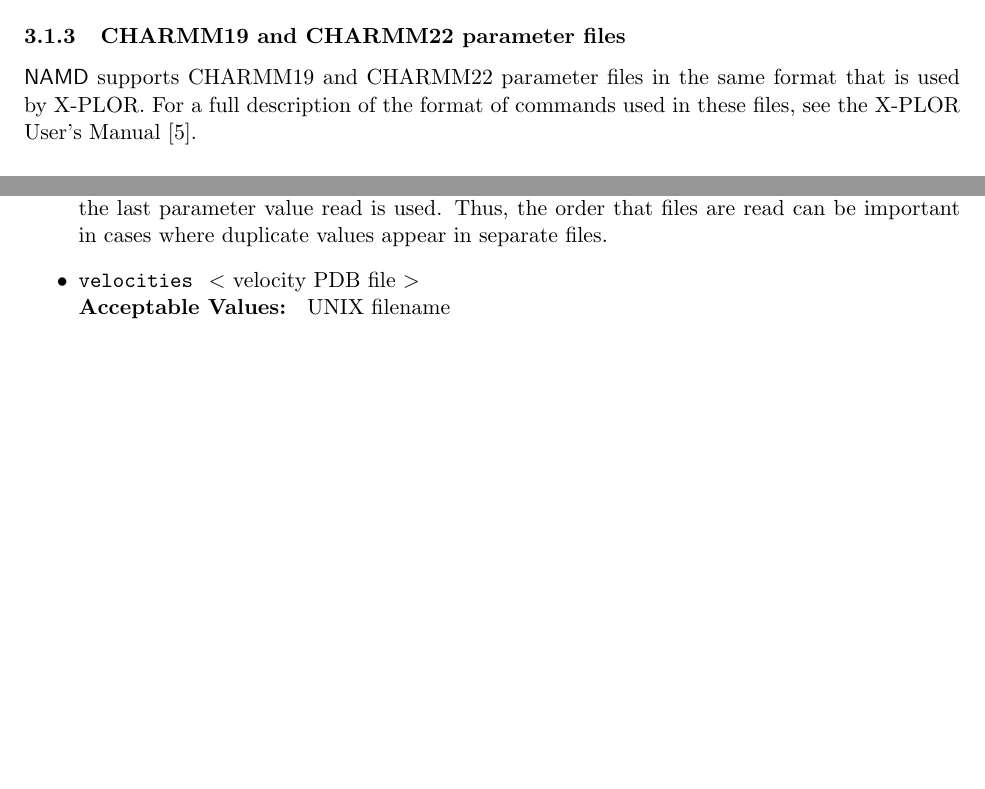
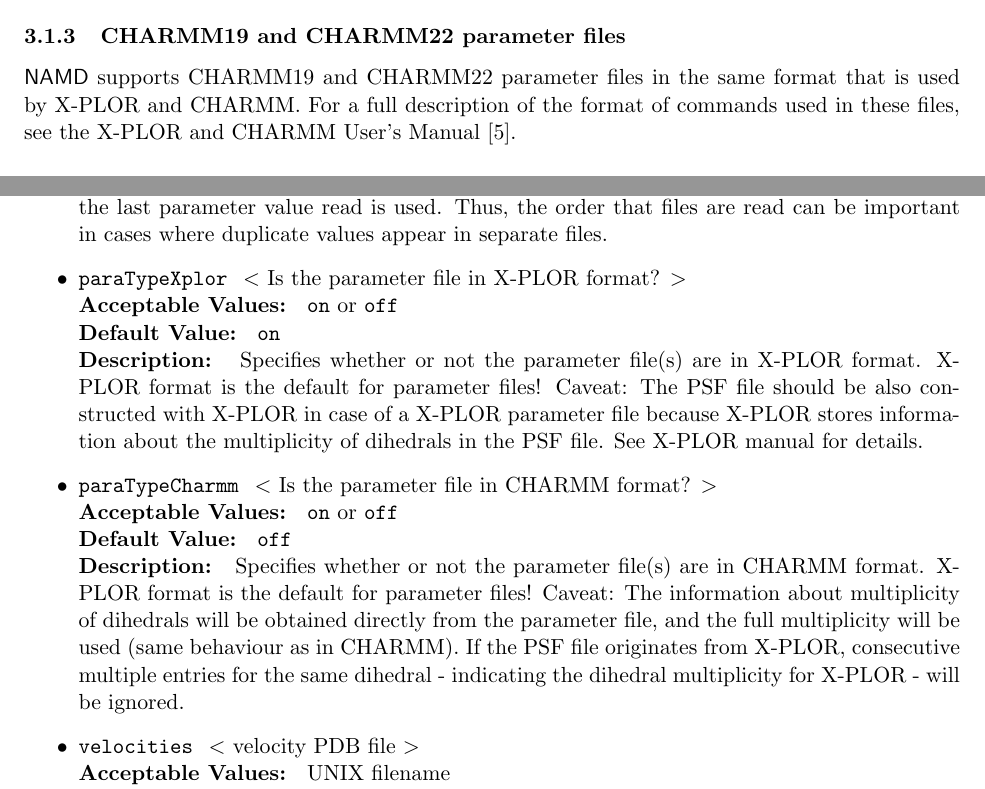
Before and after one commit to Marcello-Sega/namd, a LaTeX document (ug/ug.tex, which reads ug/ug_io.tex): two parts of pages 15 and 16 of 57, joined at a grey line, cut so that both start at the same text, the shorter picture padded with empty space. Compiled offline with pdfLaTeX.

Commit message:
Added support for CHARMM parameter format in parameter files.

```diff
--- a/ug/ug_io.tex
+++ b/ug/ug_io.tex
@@ -45,9 +45,9 @@
 \subsubsection{CHARMM19 and CHARMM22 parameter files}
 
 \NAMD\ supports CHARMM19 and CHARMM22 parameter files in the same format
-that is used by X-PLOR.
+that is used by X-PLOR and CHARMM.
 For a full description of the format of commands
-used in these files, see the X-PLOR User's Manual
+used in these files, see the X-PLOR and CHARMM User's Manual
 \mycite{(Br\"unger, 1992)}{BRUN92b}.
 
 \subsubsection{DCD trajectory files}
@@ -113,6 +113,25 @@
 parameter value read is used.  Thus, the order that files are read
 can be important in cases where duplicate values appear in
 separate files.}
+
+\item
+\NAMDCONFWDEF{paraTypeXplor}{Is the parameter file in X-PLOR format?}{\verb!on! or \verb!off!}{\verb!on!}
+{Specifies whether or not the parameter file(s) are in X-PLOR format.
+ X-PLOR format is the default for parameter files!
+ Caveat: The PSF file should be also constructed with X-PLOR in
+ case of a X-PLOR parameter file because X-PLOR stores information
+ about the multiplicity of dihedrals in the PSF file. See X-PLOR
+ manual for details.}
+
+\item
+\NAMDCONFWDEF{paraTypeCharmm}{Is the parameter file in CHARMM format?}{\verb!on! or \verb!off!}{\verb!off!}
+{Specifies whether or not the parameter file(s) are in CHARMM format.
+ X-PLOR format is the default for parameter files!
+ Caveat: The information about multiplicity of dihedrals will be
+ obtained directly from the parameter file, and the full multiplicity
+ will be used (same behaviour as in CHARMM). If the PSF file originates
+ from X-PLOR, consecutive multiple entries for the same dihedral -
+ indicating the dihedral multiplicity for X-PLOR - will be ignored.}
 
 \item
 \NAMDCONF{velocities}{velocity PDB file}{UNIX filename}
```
